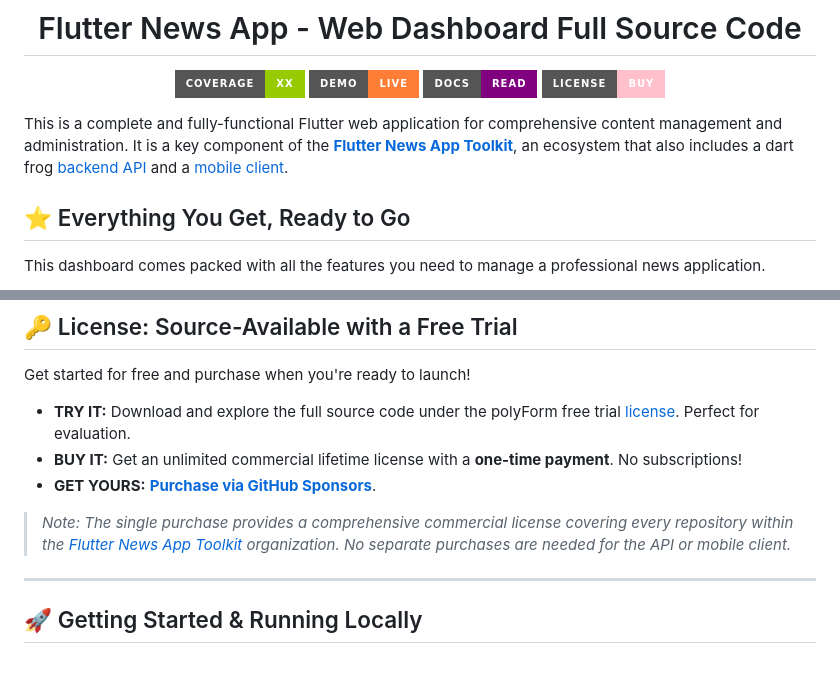
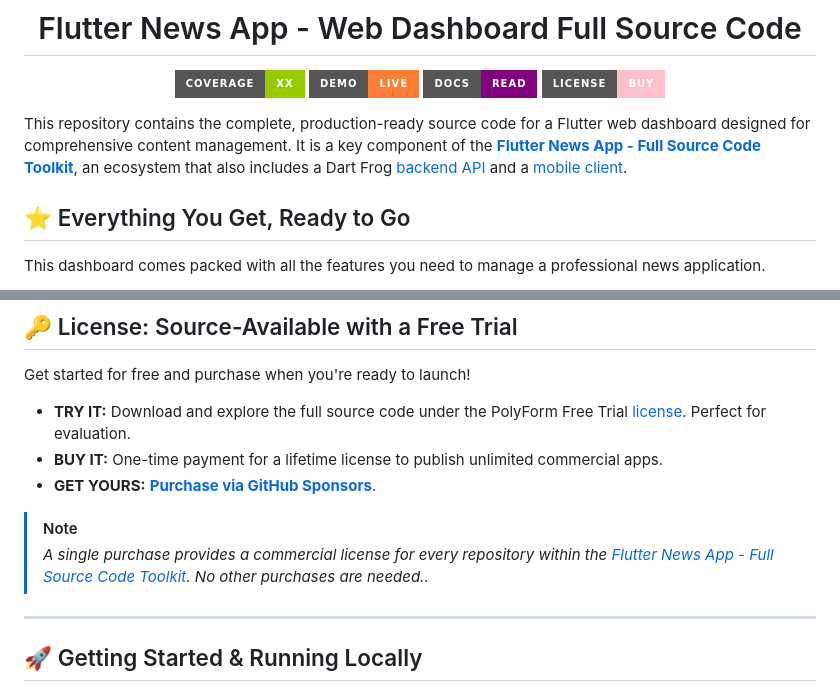
Before and after one commit to flutter-news-app-full-source-code/flutter-news-app-web-dashboard-full-source-code, a Markdown page: README.md, 2 parts joined by grey strips. GitHub-like rendering; badges without logos; blank space fills up the shorter version.

Commit message:
Update README.md
Signed-off-by: fulleni <fulleni@hotmail.com>

```diff
--- a/README.md
+++ b/README.md
@@ -11,7 +11,7 @@
 </p>
 </div>
 
-This is a complete and fully-functional Flutter web application for comprehensive content management and administration. It is a key component of the [**Flutter News App Toolkit**](https://github.com/flutter-news-app-full-source-code), an ecosystem that also includes a dart frog [backend API](https://github.com/flutter-news-app-full-source-code/flutter-news-app-api-server-full-source-code) and a [mobile client](https://github.com/flutter-news-app-full-source-code/flutter-news-app-mobile-client-full-source-code).
+This repository contains the complete, production-ready source code for a Flutter web dashboard designed for comprehensive content management. It is a key component of the [**Flutter News App - Full Source Code Toolkit**](https://github.com/flutter-news-app-full-source-code), an ecosystem that also includes a Dart Frog [backend API](https://github.com/flutter-news-app-full-source-code/flutter-news-app-api-server-full-source-code) and a [mobile client](https://github.com/flutter-news-app-full-source-code/flutter-news-app-mobile-client-full-source-code).
 
 ## ⭐ Everything You Get, Ready to Go
 
@@ -66,11 +66,13 @@ Fully internationalized with working English and Arabic localizations (`.arb` fi
 
 Get started for free and purchase when you're ready to launch!
 
-*   **TRY IT:** Download and explore the full source code under the polyForm free trial [license](LICENSE). Perfect for evaluation.
-*   **BUY IT:** Get an unlimited commercial lifetime license with a **one-time payment**. No subscriptions!
+*   **TRY IT:** Download and explore the full source code under the PolyForm Free Trial [license](LICENSE). Perfect for evaluation.
+*   **BUY IT:** One-time payment for a lifetime license to publish unlimited commercial apps.
 *   **GET YOURS:** [**Purchase via GitHub Sponsors**](https://github.com/sponsors/flutter-news-app-full-source-code).
 
-> *<p style="color:grey">Note: The single purchase provides a comprehensive commercial license covering every repository within the [Flutter News App Toolkit](https://github.com/flutter-news-app-full-source-code) organization. No separate purchases are needed for the API or mobile client.</p>*
+> [!NOTE]
+> *A single purchase provides a commercial license for every repository within the [Flutter News App - Full Source Code Toolkit](https://github.com/flutter-news-app-full-source-code). No other purchases are needed..*
+
 ---
 
 ## 🚀 Getting Started & Running Locally
```
